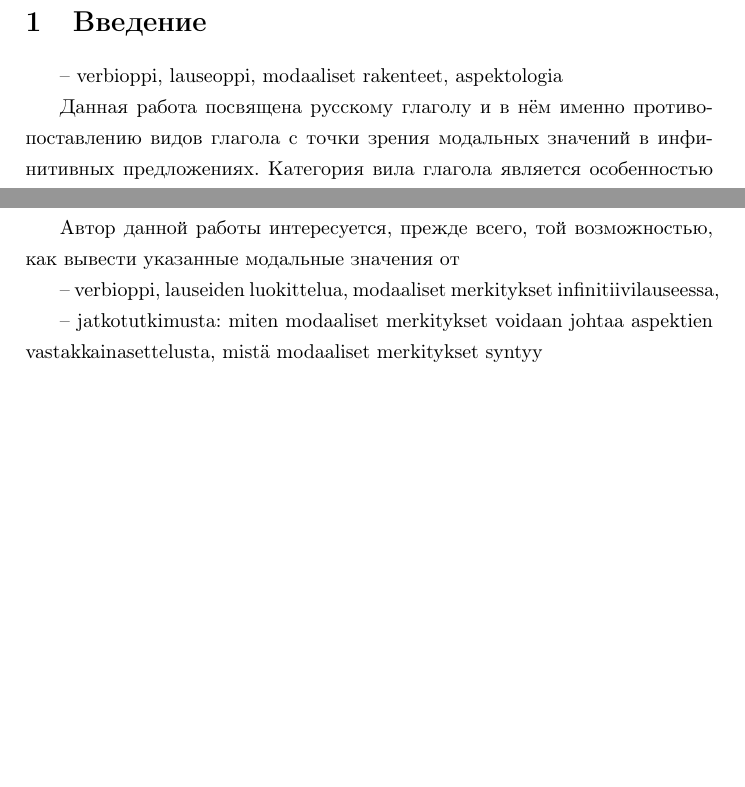
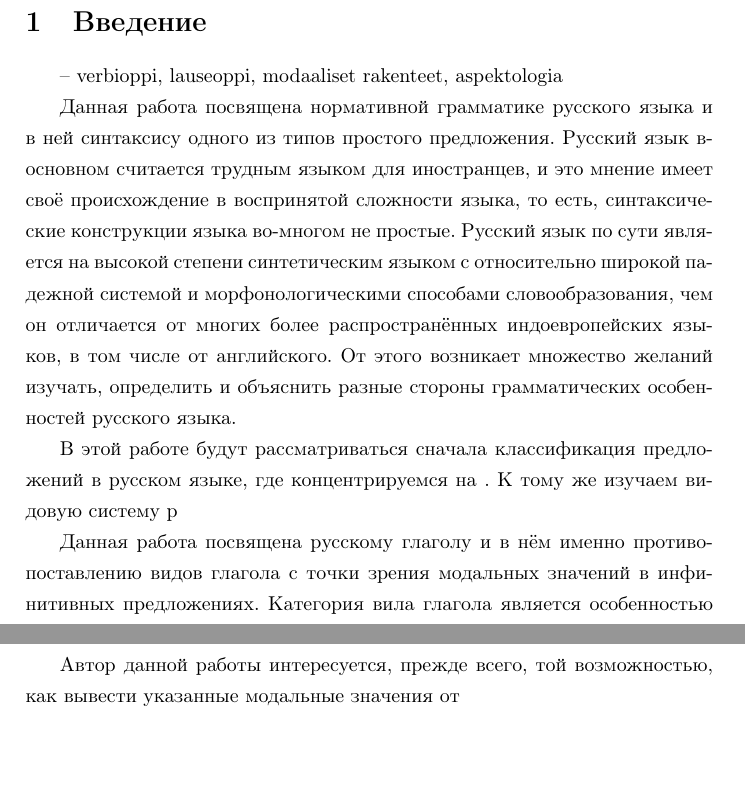
Before and after one commit to mristeli/kandi, a LaTeX document (vidglago.tex): two parts of pages 3 and 5 of 5 before the commit and two parts of pages 3 and 6 of 6 after it, joined at a grey line, cut so that both start at the same text, the shorter picture padded with empty space. Compiled offline with pdfLaTeX.

Commit message:
Johdantoa

```diff
--- a/vidglago.tex
+++ b/vidglago.tex
@@ -91,6 +91,10 @@
 
 -- verbioppi, lauseoppi, modaaliset rakenteet, aspektologia
 
+Данная работа посвящена нормативной грамматике русского языка и в ней синтаксису одного из типов простого предложения. Русский язык в-основном считается трудным языком для иностранцев, и это мнение имеет своё происхождение в воспринятой сложности языка, то есть, синтаксические конструкции языка во-многом не простые. Русский язык по сути является на высокой степени синтетическим языком с относительно широкой падежной системой и морфонологическими способами словообразования, чем он отличается от многих более распространённых индоевропейских языков, в том числе от английского. От этого возникает множество желаний изучать, определить и объяснить разные стороны грамматических особенностей русского языка.
+
+В этой работе будут рассматриваться сначала классификация предложений в русском языке, где концентрируемся на . К тому же изучаем  видовую систему р
+
 
 
 Данная работа посвящена русскому глаголу и в нём именно противопоставлению видов глагола с точки зрения модальных значений в инфинитивных предложениях. Категория вила глагола является особенностью славянских языков среди индоевропейской языковой группы, что делает её не только трудной, но и интересной для изучения русского языка. В этой работе будут рассматриваться семантические особенности видов русского глагола сначала в общественном уровне и потом в контексте инфинитивных предложений, которые составляют хороший пример модального значения вида глагола. Кроме того будут также рассматриваться разные типы предложений, из которых для этой работы самым интересными являются односоставные предложения, к числу которых относятся и инфинитивные предложения.
@@ -174,9 +178,9 @@
 
 Автор данной работы интересуется, прежде всего, той возможностью, как вывести указанные модальные значения от
 
--- verbioppi, lauseiden luokittelua, modaaliset merkitykset infinitiivilauseessa,
+%-- verbioppi, lauseiden luokittelua, modaaliset merkitykset infinitiivilauseessa,
 
--- jatkotutkimusta: miten modaaliset merkitykset voidaan johtaa aspektien vastakkainasettelusta, mistä modaaliset merkitykset syntyy
+%-- jatkotutkimusta: miten modaaliset merkitykset voidaan johtaa aspektien vastakkainasettelusta, mistä modaaliset merkitykset syntyy
 
 
 
```
